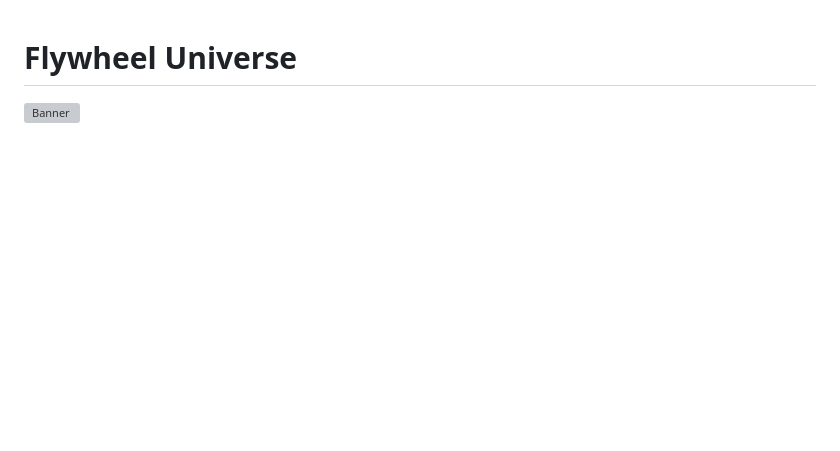
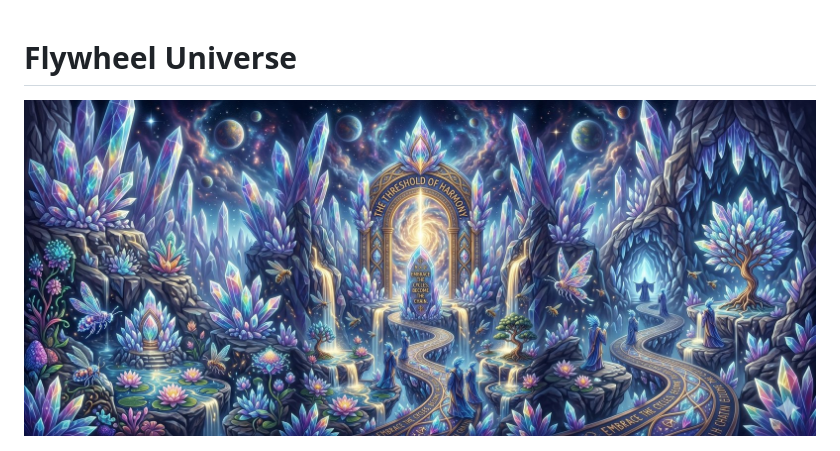
Before and after one commit to velvetmonkey/flywheel-universe, a Markdown page: README.md, the part around the change. Drawn GitHub-style; pictures changed too: readme_assets/banner.jpg (added); blank space fills up the shorter version; grey boxes are pictures that could not be loaded.

Commit message:
Compress banner: 10MB PNG → 358KB JPEG
Resize to 1600px wide, flatten alpha to white, JPEG q85.

Co-Authored-By: Claude Opus 4.7 (1M context) <noreply@anthropic.com>

```diff
--- a/README.md
+++ b/README.md
@@ -1,6 +1,6 @@
 # Flywheel Universe
 
-![Banner](readme_assets/banner.png)
+![Banner](readme_assets/banner.jpg)
 
 ![Output 1](readme_assets/output1.png)
 
```
Also changed, not shown: 1 other file.
